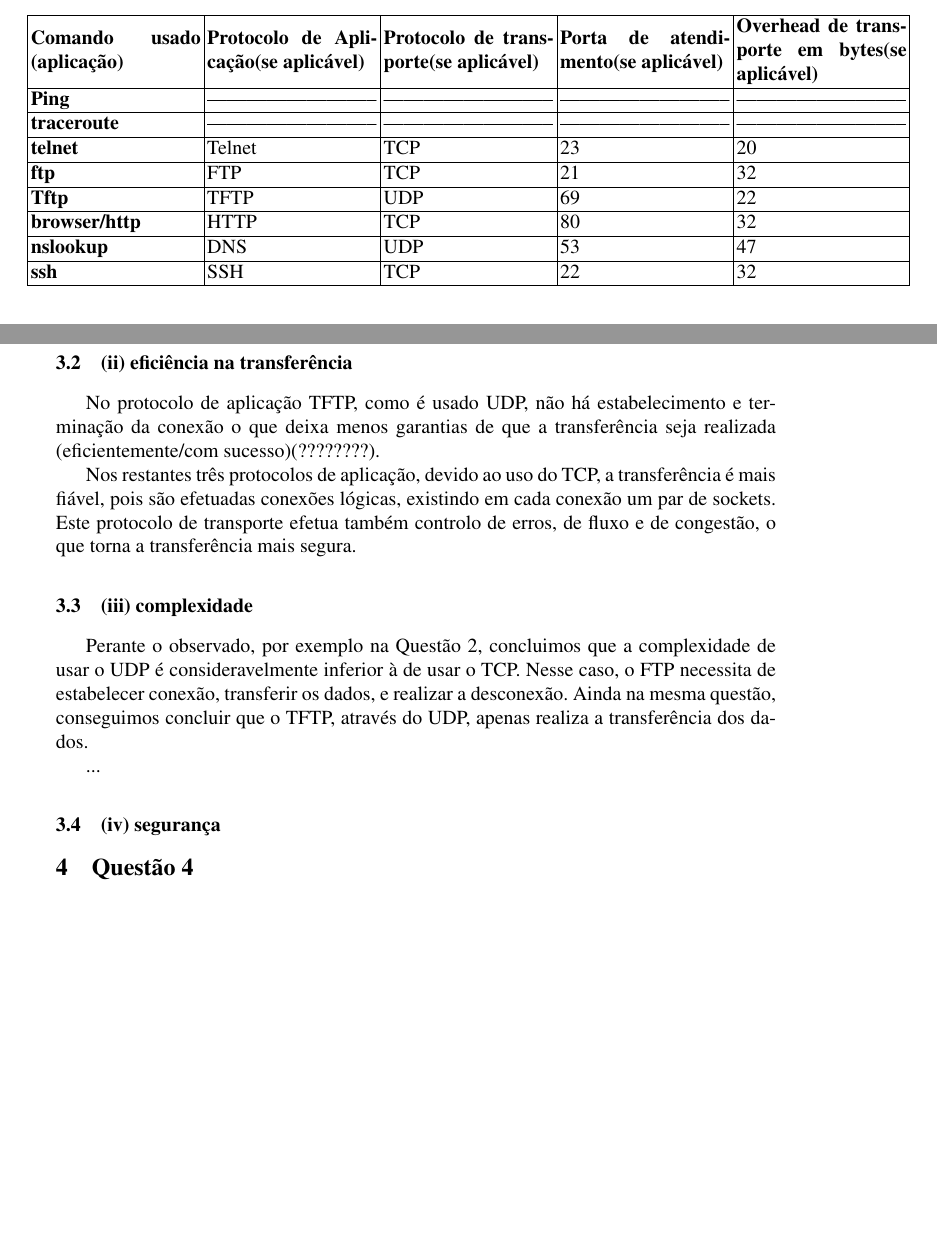
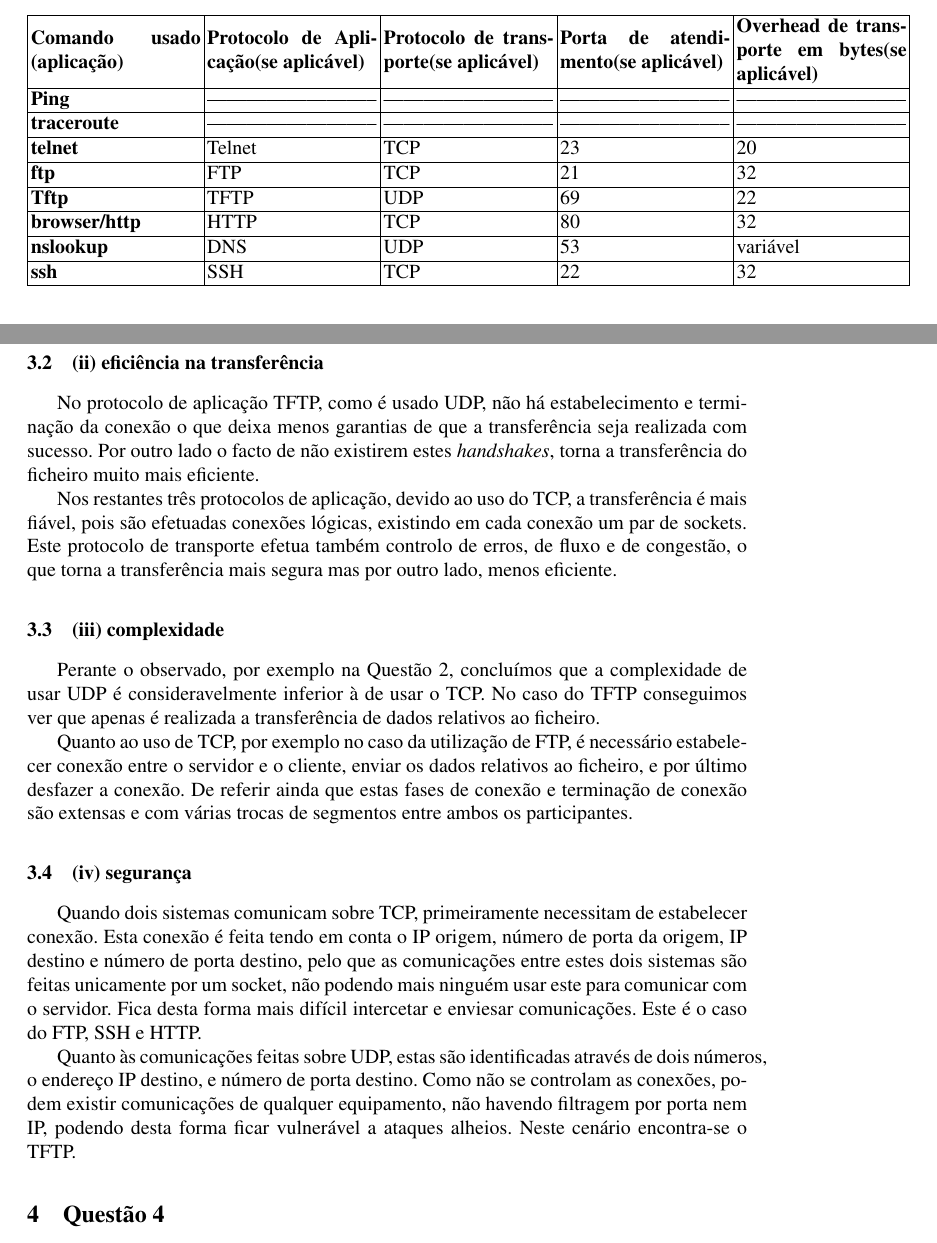
Before and after one commit to joaop21/ComputerCommunications, a LaTeX paper (TP1/CC-TP1-PL26.tex): two parts of pages 1 and 6 of 6 before the commit and two parts of pages 1 and 7 of 7 after it, joined at a grey line, cut so that both start at the same text, the shorter picture padded with empty space. Compiled offline with pdfLaTeX.

Commit message:
questao 3

```diff
--- a/TP1/CC-TP1-PL26.tex
+++ b/TP1/CC-TP1-PL26.tex
@@ -58,7 +58,7 @@ PL2, Grupo 6
  \hline
  \textbf{browser/http} & HTTP & TCP & 80 & 32 \\
  \hline
- \textbf{nslookup} & DNS & UDP & 53 & 47 \\
+ \textbf{nslookup} & DNS & UDP & 53 & variável \\
  \hline
  \textbf{ssh} & SSH & TCP & 22 & 32 \\
  \hline
@@ -180,16 +189,19 @@ Isto leva-nos a concluir que no TFTP existe um menor controlo do envio dos dados
 Nas restantes aplicações em causa, como é usado o TCP sabemos que o transporte, sendo orientado à conexão, é realizado de uma forma mais fiável.
 
 \subsection{(ii) eficiência na transferência}
-No protocolo de aplicação TFTP, como é usado UDP, não há estabelecimento e terminação da conexão o que deixa menos garantias de que a transferência seja realizada (eficientemente/com sucesso)(????????).
+No protocolo de aplicação TFTP, como é usado UDP, não há estabelecimento e terminação da conexão o que deixa menos garantias de que a transferência seja realizada com sucesso. Por outro lado o facto de não existirem estes \emph{handshakes}, torna a transferência do ficheiro muito mais eficiente.
 
-Nos restantes três protocolos de aplicação, devido ao uso do TCP, a transferência é mais fiável, pois são efetuadas conexões lógicas, existindo em cada conexão um par de sockets. Este protocolo de transporte efetua também controlo de erros, de fluxo e de congestão, o que torna a transferência mais segura.
+Nos restantes três protocolos de aplicação, devido ao uso do TCP, a transferência é mais fiável, pois são efetuadas conexões lógicas, existindo em cada conexão um par de sockets. Este protocolo de transporte efetua também controlo de erros, de fluxo e de congestão, o que torna a transferência mais segura mas por outro lado, menos eficiente.
 
 \subsection{(iii) complexidade}
-Perante o observado, por exemplo na Questão 2, concluimos que a complexidade de usar o UDP é consideravelmente inferior à de usar o TCP. Nesse caso, o FTP necessita de estabelecer conexão, transferir os dados, e realizar a desconexão. Ainda na mesma questão, conseguimos concluir que o TFTP, através do UDP, apenas realiza a transferência dos dados.
+Perante o observado, por exemplo na Questão 2, concluímos que a complexidade de usar UDP é consideravelmente inferior à de usar o TCP. No caso do TFTP conseguimos ver que apenas é realizada a transferência de dados relativos ao ficheiro.
 
-...
+Quanto ao uso de TCP, por exemplo no caso da utilização de FTP, é necessário estabelecer conexão entre o servidor e o cliente, enviar os dados relativos ao ficheiro, e por último desfazer a conexão. De referir ainda que estas fases de conexão e terminação de conexão são extensas e com várias trocas de segmentos entre ambos os participantes.
 
 \subsection{(iv) segurança}
+Quando dois sistemas comunicam sobre TCP, primeiramente necessitam de estabelecer conexão. Esta conexão é feita tendo em conta o IP origem, número de porta da origem, IP destino e número de porta destino, pelo que as comunicações entre estes dois sistemas são feitas unicamente por um socket, não podendo mais ninguém usar este para comunicar com o servidor. Fica desta forma mais difícil intercetar e enviesar comunicações. Este é o caso do FTP, SSH e HTTP.
+
+Quanto às comunicações feitas sobre UDP, estas são identificadas através de dois números, o endereço IP destino, e número de porta destino. Como não se controlam as conexões, podem existir comunicações de qualquer equipamento, não havendo filtragem por porta nem IP, podendo desta forma ficar vulnerável a ataques alheios. Neste cenário encontra-se o TFTP.
 
 
 \section{Questão 4}
```
Also changed, not shown: TP1/Capturas-Ecra/nslookup.png (added), TP1/CC-TP1-PL26.tex (13 more changed lines).
